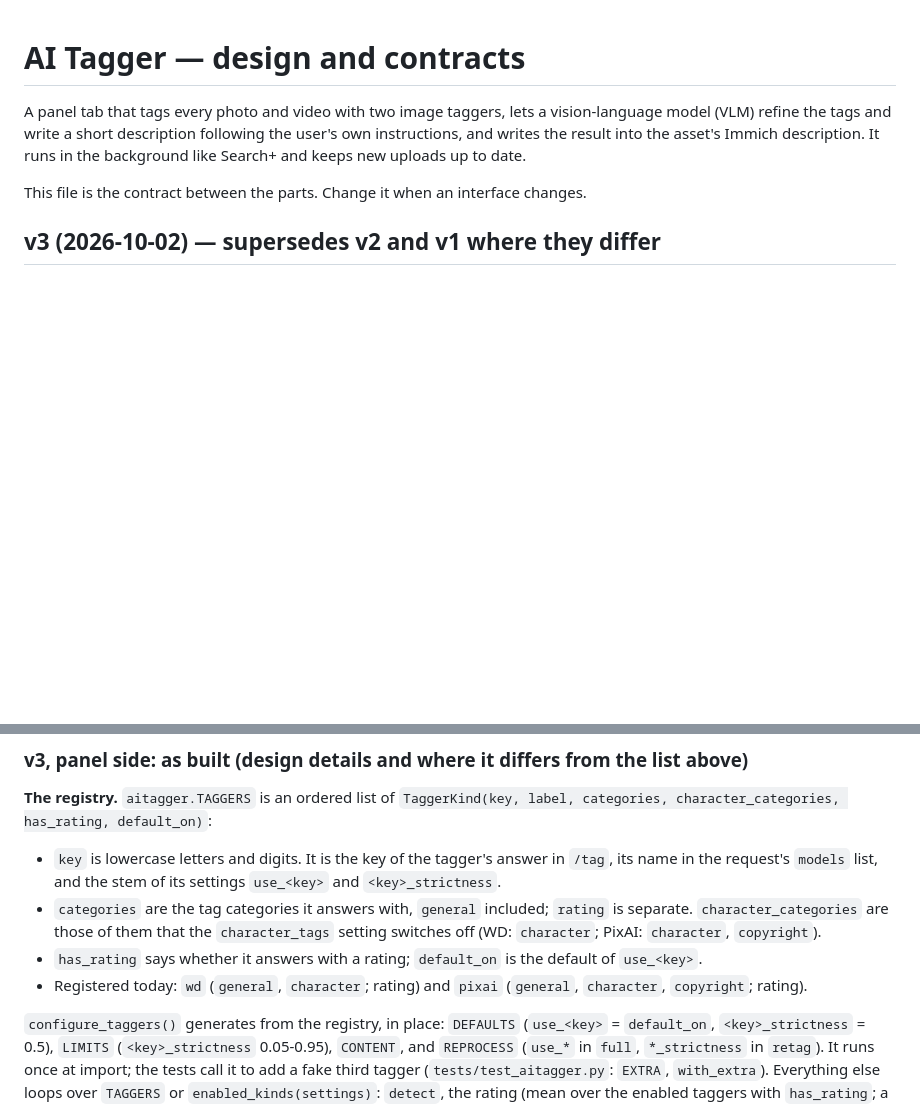
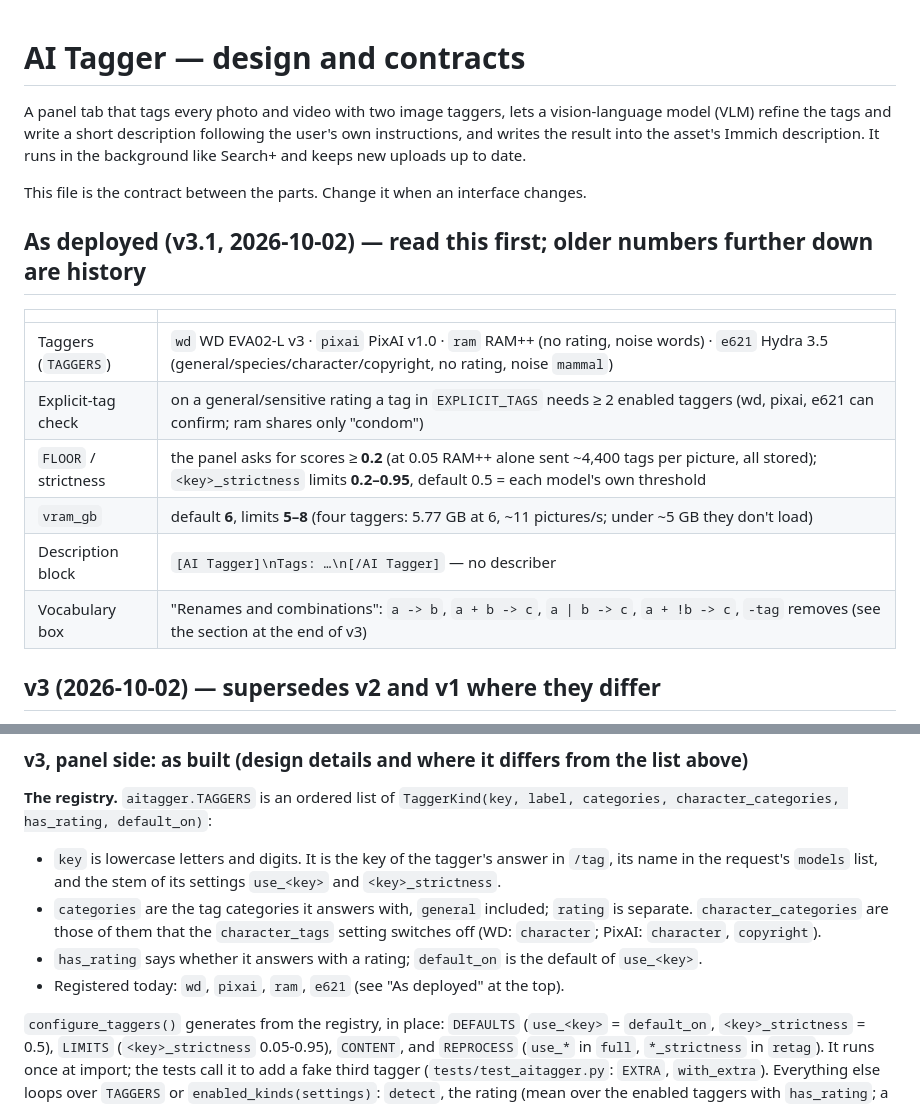
Before and after one commit to KuroViolet57/ImmichPersonal, a Markdown page: docs/AI-TAGGER.md, 2 parts joined by grey strips. Rendered like a GitHub page; blank space fills up the shorter version.

Commit message:
AI Tagger docs: as-deployed summary for v3.1 (four taggers, floor 0.2, vram 6)
Co-Authored-By: Claude Opus 5.5 <noreply@anthropic.com>

```diff
--- a/docs/AI-TAGGER.md
+++ b/docs/AI-TAGGER.md
@@ -5,6 +5,17 @@ the tags and write a short description following the user's own instructions, an
 asset's Immich description. It runs in the background like Search+ and keeps new uploads up to date.
 
 This file is the contract between the parts. Change it when an interface changes.
+
+## As deployed (v3.1, 2026-10-02) — read this first; older numbers further down are history
+
+| | |
+|---|---|
+| Taggers (`TAGGERS`) | `wd` WD EVA02-L v3 · `pixai` PixAI v1.0 · `ram` RAM++ (no rating, noise words) · `e621` Hydra 3.5 (general/species/character/copyright, no rating, noise `mammal`) |
+| Explicit-tag check | on a general/sensitive rating a tag in `EXPLICIT_TAGS` needs ≥ 2 enabled taggers (wd, pixai, e621 can confirm; ram shares only "condom") |
+| `FLOOR` / strictness | the panel asks for scores ≥ **0.2** (at 0.05 RAM++ alone sent ~4,400 tags per picture, all stored); `<key>_strictness` limits **0.2–0.95**, default 0.5 = each model's own threshold |
+| `vram_gb` | default **6**, limits **5–8** (four taggers: 5.77 GB at 6, ~11 pictures/s; under ~5 GB they don't load) |
+| Description block | `[AI Tagger]\nTags: …\n[/AI Tagger]` — no describer |
+| Vocabulary box | "Renames and combinations": `a -> b`, `a + b -> c`, `a \| b -> c`, `a + !b -> c`, `-tag` removes (see the section at the end of v3) |
 
 ## v3 (2026-10-02) — supersedes v2 and v1 where they differ
 
@@ -437,7 +448,7 @@ has_rating, default_on)`:
 - `categories` are the tag categories it answers with, `general` included; `rating` is separate. `character_categories`
   are those of them that the `character_tags` setting switches off (WD: `character`; PixAI: `character`, `copyright`).
 - `has_rating` says whether it answers with a rating; `default_on` is the default of `use_<key>`.
-- Registered today: `wd` (`general`, `character`; rating) and `pixai` (`general`, `character`, `copyright`; rating).
+- Registered today: `wd`, `pixai`, `ram`, `e621` (see "As deployed" at the top).
 
 `configure_taggers()` generates from the registry, in place: `DEFAULTS` (`use_<key>` = `default_on`, `<key>_strictness` =
 0.5), `LIMITS` (`<key>_strictness` 0.05-0.95), `CONTENT`, and `REPROCESS` (`use_*` in `full`, `*_strictness` in `retag`).
```
